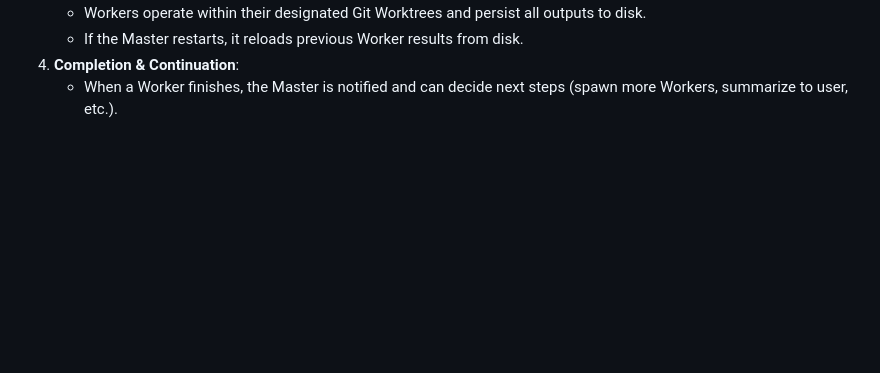
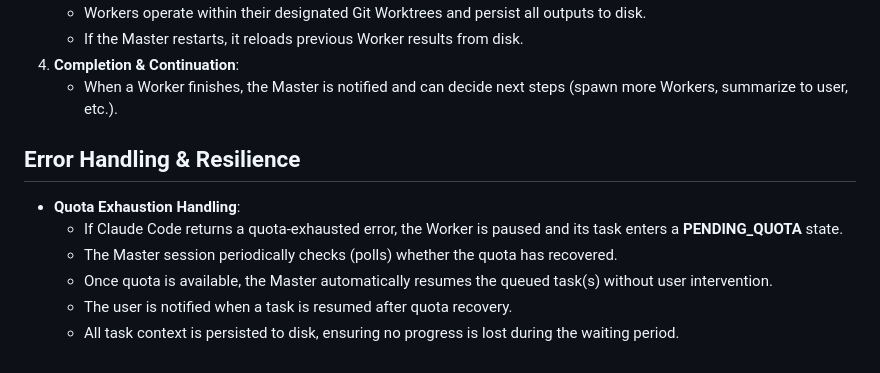
Before and after one commit to zixuzixu/charlie-bot, a Markdown page: project.md, the part around the change. GitHub-like rendering; blank space fills up the shorter version.

Commit message:
docs: add Error Handling section with quota exhaustion retry logic

```diff
--- a/project.md
+++ b/project.md
@@ -139,3 +139,11 @@
    - If the Master restarts, it reloads previous Worker results from disk.
 4. **Completion & Continuation**:
    - When a Worker finishes, the Master is notified and can decide next steps (spawn more Workers, summarize to user, etc.).
+
+## Error Handling & Resilience
+- **Quota Exhaustion Handling**:
+  - If Claude Code returns a quota-exhausted error, the Worker is paused and its task enters a **PENDING_QUOTA** state.
+  - The Master session periodically checks (polls) whether the quota has recovered.
+  - Once quota is available, the Master automatically resumes the queued task(s) without user intervention.
+  - The user is notified when a task is resumed after quota recovery.
+  - All task context is persisted to disk, ensuring no progress is lost during the waiting period.
```
